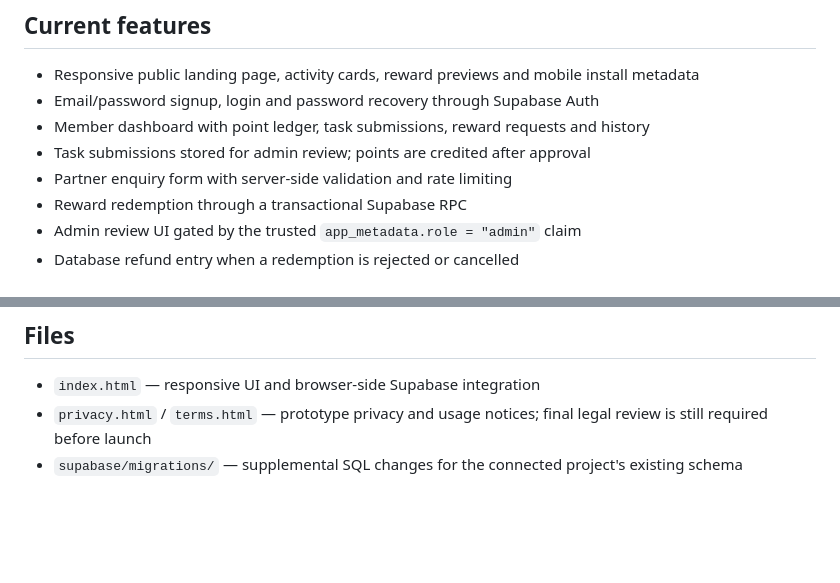
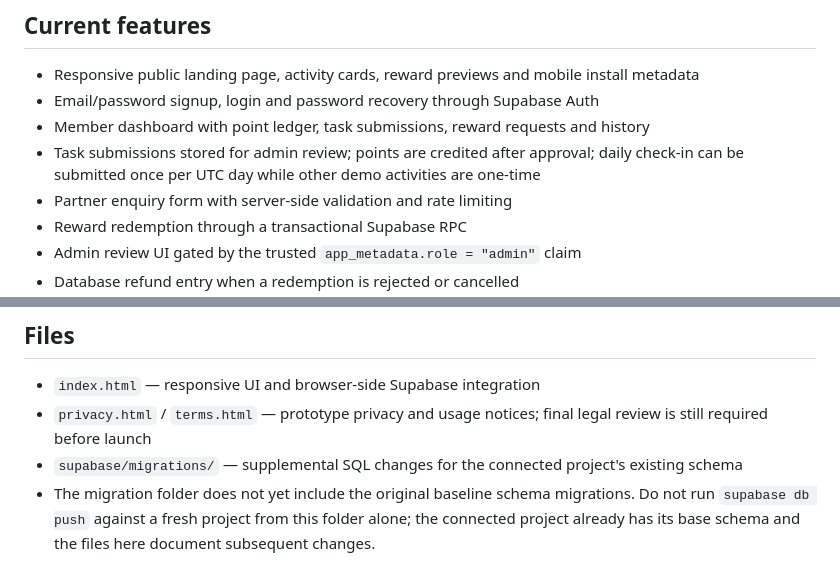
Before and after one commit to manjunathjadav360-rgb/Perky-, a Markdown page: README.md, 2 parts joined by grey strips. GitHub-like rendering; blank space fills up the shorter version.

Commit message:
Document daily task rules and migration history limitation

```diff
--- a/README.md
+++ b/README.md
@@ -7,7 +7,7 @@ Perkly is an early-stage rewards and survey platform built as a mobile-first sta
 - Responsive public landing page, activity cards, reward previews and mobile install metadata
 - Email/password signup, login and password recovery through Supabase Auth
 - Member dashboard with point ledger, task submissions, reward requests and history
-- Task submissions stored for admin review; points are credited after approval
+- Task submissions stored for admin review; points are credited after approval; daily check-in can be submitted once per UTC day while other demo activities are one-time
 - Partner enquiry form with server-side validation and rate limiting
 - Reward redemption through a transactional Supabase RPC
 - Admin review UI gated by the trusted `app_metadata.role = "admin"` claim
@@ -59,3 +59,4 @@ Confirm that exactly one intended account was updated. Then sign out and sign in
 - `index.html` — responsive UI and browser-side Supabase integration
 - `privacy.html` / `terms.html` — prototype privacy and usage notices; final legal review is still required before launch
 - `supabase/migrations/` — supplemental SQL changes for the connected project's existing schema
+- The migration folder does not yet include the original baseline schema migrations. Do not run `supabase db push` against a fresh project from this folder alone; the connected project already has its base schema and the files here document subsequent changes.
```
